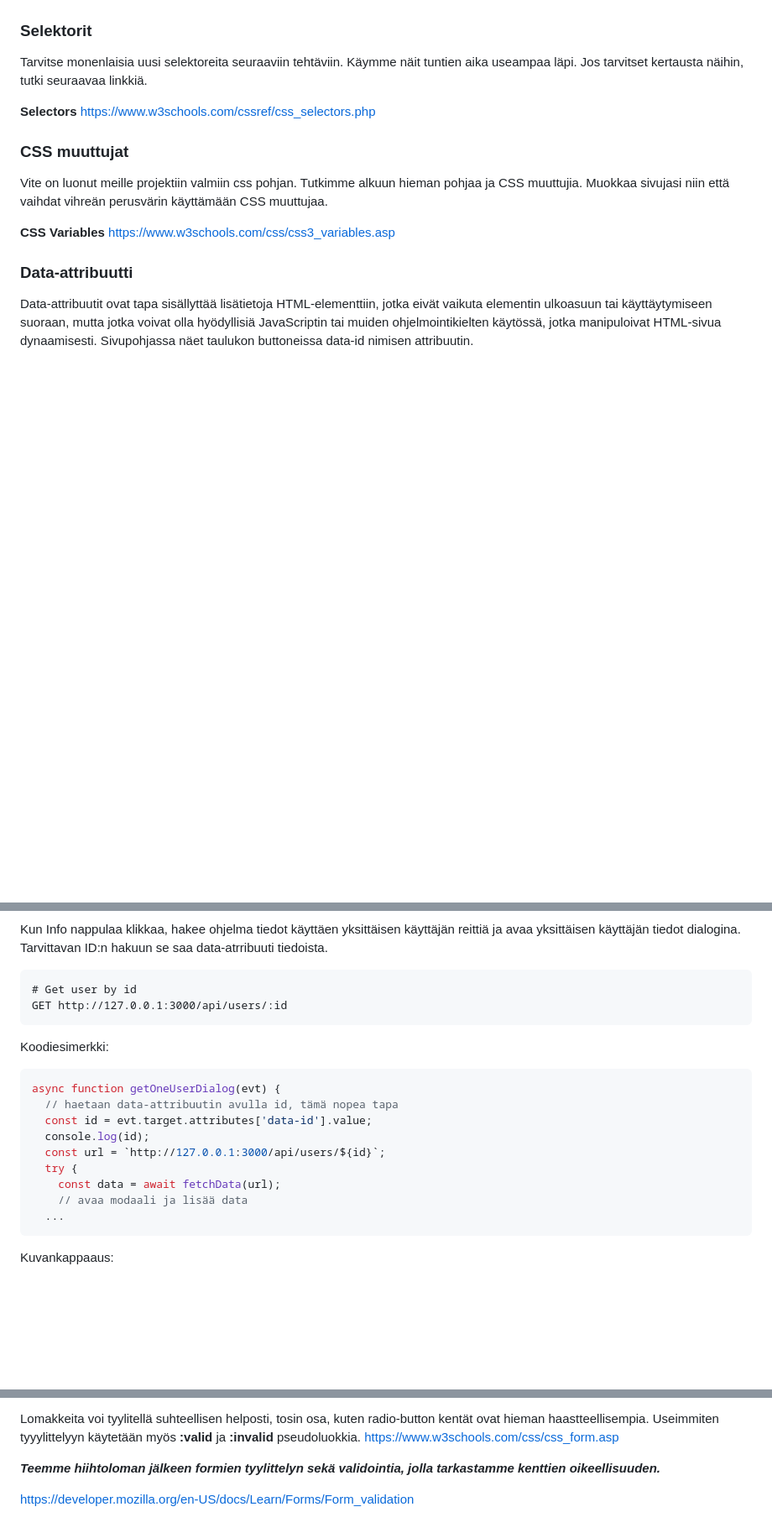
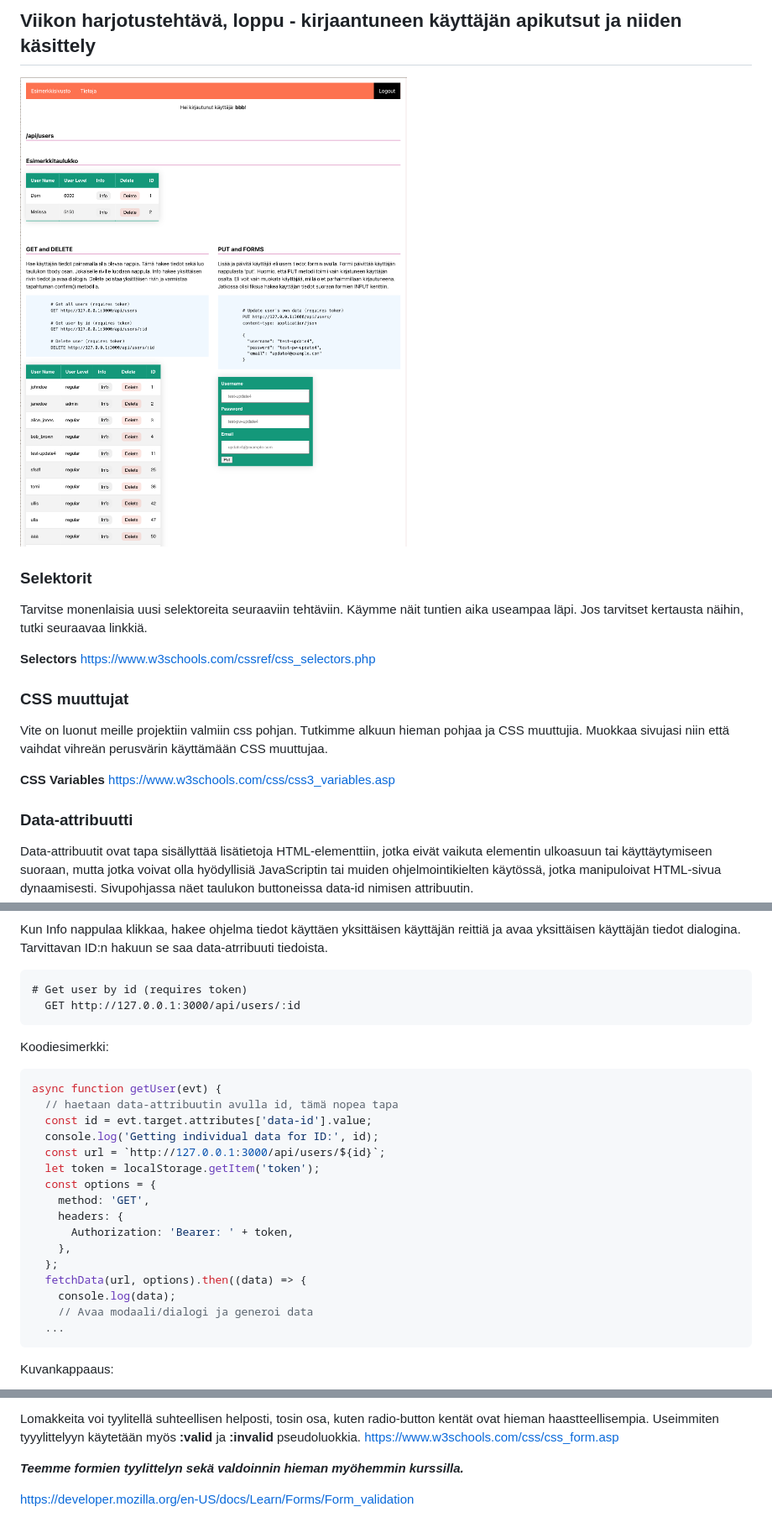
Before and after one commit to UllaSe/wsk-hyte-fe-material, a Markdown page: 06-apiharjoitus.md, 3 parts joined by grey strips. Shown: that part at 84% size. GitHub-like rendering; pictures changed too: images/apikutsut.png (added); blank space fills up the shorter version.

````diff
--- a/05-apiharjoitus.md
+++ b/06-apiharjoitus.md
@@ -10,3 +38,6 @@ Hae tämän jälkeen sivujen harjoituspohja. Pohjaan haemme tietokannasta kaikki
+## Viikon harjotustehtävä, loppu - kirjaantuneen käyttäjän apikutsut ja niiden käsittely
+
+![image](images/apikutsut.png)
 
 ### Selektorit
 
@@ -91,21 +122,28 @@ tr.appendChild(td3);
 Kun Info nappulaa klikkaa, hakee ohjelma tiedot käyttäen yksittäisen käyttäjän reittiä ja avaa yksittäisen käyttäjän tiedot dialogina. Tarvittavan ID:n hakuun se saa data-atrribuuti tiedoista.
 
 ```http
-# Get user by id
-GET http://127.0.0.1:3000/api/users/:id
+# Get user by id (requires token)
+  GET http://127.0.0.1:3000/api/users/:id
 ```
 
 Koodiesimerkki:
 
 ```js
-async function getOneUserDialog(evt) {
+async function getUser(evt) {
   // haetaan data-attribuutin avulla id, tämä nopea tapa
   const id = evt.target.attributes['data-id'].value;
-  console.log(id);
+  console.log('Getting individual data for ID:', id);
   const url = `http://127.0.0.1:3000/api/users/${id}`;
-  try {
-    const data = await fetchData(url);
-    // avaa modaali ja lisää data
+  let token = localStorage.getItem('token');
+  const options = {
+    method: 'GET',
+    headers: {
+      Authorization: 'Bearer: ' + token,
+    },
+  };
+  fetchData(url, options).then((data) => {
+    console.log(data);
+    // Avaa modaali/dialogi ja generoi data
   ...
 ```
 
@@ -170,6 +199,6 @@ HTML5-lomakkeet sisältävät erilaisia lomake-elementtejä, kuten tekstikentti
 Lomakkeita voi tyylitellä suhteellisen helposti, tosin osa, kuten radio-button kentät ovat hieman haastteellisempia. Useimmiten tyyylittelyyn käytetään myös **:valid** ja **:invalid** pseudoluokkia.
 https://www.w3schools.com/css/css_form.asp
 
-**_Teemme hiihtoloman jälkeen formien tyylittelyn sekä validointia, jolla tarkastamme kenttien oikeellisuuden._**
+**_Teemme formien tyylittelyn sekä valdoinnin hieman myöhemmin kurssilla._**
 
 https://developer.mozilla.org/en-US/docs/Learn/Forms/Form_validation
````
Also changed, not shown: other parts of 06-apiharjoitus.md (+40 -21 lines), README.md (+5 -2 lines), images/auth.png (added), 6 other files.
